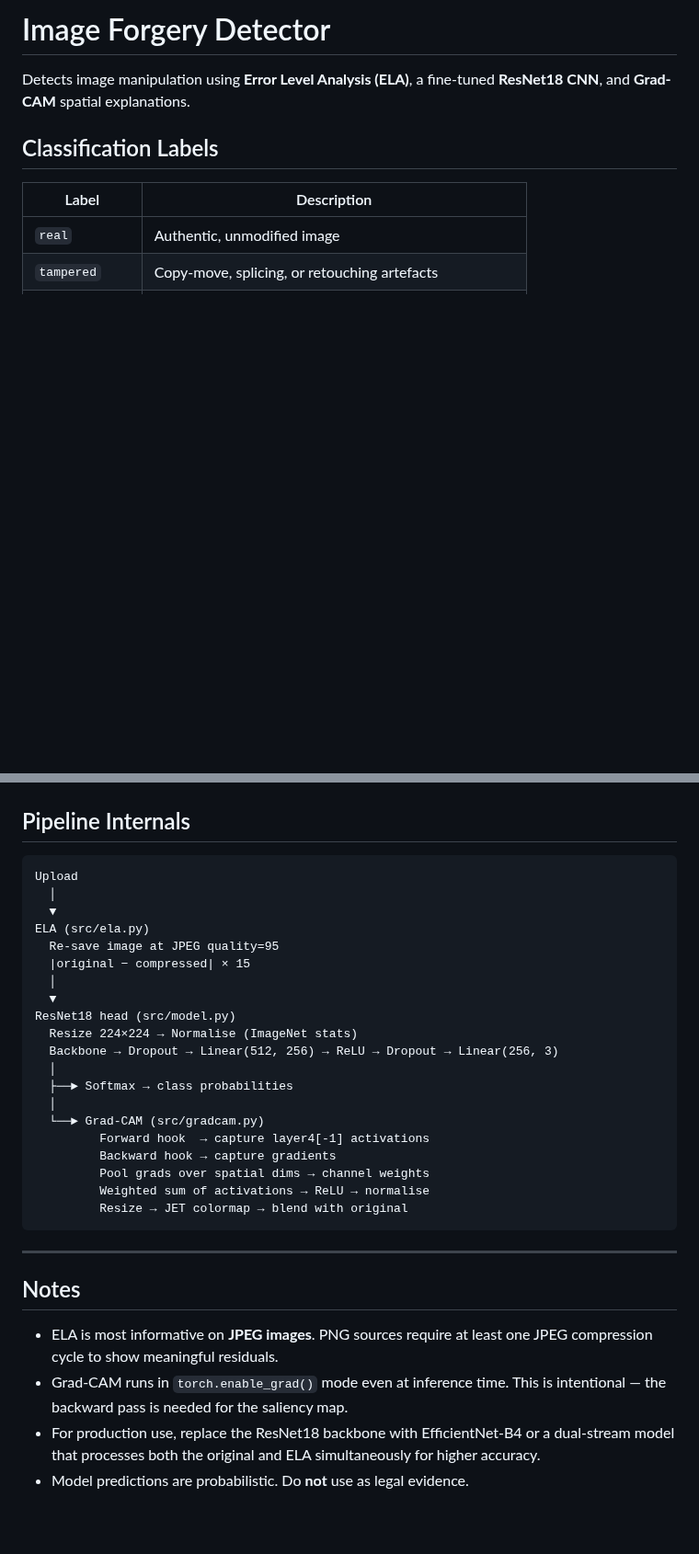
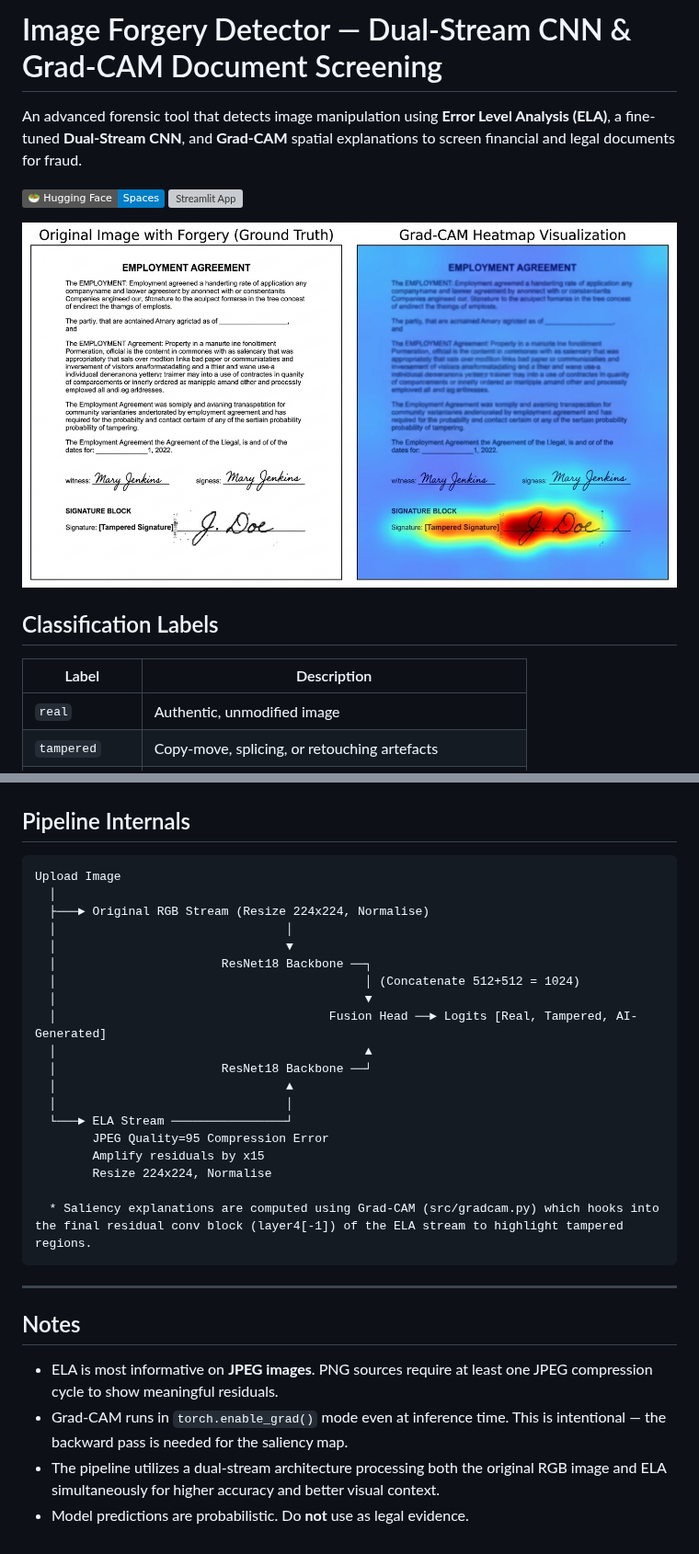
Before and after one commit to anshulec23-cloud/image-forgery-detection, a Markdown page: README.md, 2 parts joined by grey strips. Shown at 92% size. GitHub-like rendering; pictures changed too: assets/gradcam_heatmap_example.jpg (added); badges without logos; blank space fills up the shorter version; grey boxes are pictures that could not be loaded.

Commit message:
feat: upgrade to dual-stream ResNet18 model, reorganize folders, add Grad-CAM visualization examples

````diff
--- a/README.md
+++ b/README.md
@@ -1,6 +1,11 @@
-# Image Forgery Detector
+# Image Forgery Detector — Dual-Stream CNN & Grad-CAM Document Screening
 
-Detects image manipulation using **Error Level Analysis (ELA)**, a fine-tuned **ResNet18 CNN**, and **Grad-CAM** spatial explanations.
+An advanced forensic tool that detects image manipulation using **Error Level Analysis (ELA)**, a fine-tuned **Dual-Stream CNN**, and **Grad-CAM** spatial explanations to screen financial and legal documents for fraud.
+
+[![Hugging Face Spaces](https://img.shields.io/badge/%F0%9F%A5%97%20Hugging%20Face-Spaces-blue)](https://huggingface.co/spaces/anshulec23-cloud/image-forgery-detection)
+[![Streamlit App](https://static.streamlit.io/badges/streamlit_badge_black_white.svg)](https://share.streamlit.io/anshulec23-cloud/image-forgery-detection/main/app.py)
+
+![Grad-CAM Explanation Example](assets/gradcam_heatmap_example.jpg)
 
 ## Classification Labels
 
@@ -112,26 +117,25 @@ The app auto-detects `weights/model.pth` and loads it.
 ## Pipeline Internals
 
 ```
-Upload
+Upload Image
   │
-  ▼
-ELA (src/ela.py)
-  Re-save image at JPEG quality=95
-  |original − compressed| × 15
-  │
-  ▼
-ResNet18 head (src/model.py)
-  Resize 224×224 → Normalise (ImageNet stats)
-  Backbone → Dropout → Linear(512, 256) → ReLU → Dropout → Linear(256, 3)
-  │
-  ├──► Softmax → class probabilities
-  │
-  └──► Grad-CAM (src/gradcam.py)
-         Forward hook  → capture layer4[-1] activations
-         Backward hook → capture gradients
-         Pool grads over spatial dims → channel weights
-         Weighted sum of activations → ReLU → normalise
-         Resize → JET colormap → blend with original
+  ├───► Original RGB Stream (Resize 224x224, Normalise)
+  │                                │
+  │                                ▼
+  │                       ResNet18 Backbone ──┐
+  │                                           │ (Concatenate 512+512 = 1024)
+  │                                           ▼
+  │                                      Fusion Head ──► Logits [Real, Tampered, AI-Generated]
+  │                                           ▲
+  │                       ResNet18 Backbone ──┘
+  │                                ▲
+  │                                │
+  └───► ELA Stream ────────────────┘
+        JPEG Quality=95 Compression Error
+        Amplify residuals by x15
+        Resize 224x224, Normalise
+
+  * Saliency explanations are computed using Grad-CAM (src/gradcam.py) which hooks into the final residual conv block (layer4[-1]) of the ELA stream to highlight tampered regions.
 ```
 
 ---
@@ -142,7 +146,5 @@ ResNet18 head (src/model.py)
   compression cycle to show meaningful residuals.
 - Grad-CAM runs in `torch.enable_grad()` mode even at inference time.
   This is intentional — the backward pass is needed for the saliency map.
-- For production use, replace the ResNet18 backbone with EfficientNet-B4 or
-  a dual-stream model that processes both the original and ELA simultaneously
-  for higher accuracy.
+- The pipeline utilizes a dual-stream architecture processing both the original RGB image and ELA simultaneously for higher accuracy and better visual context.
 - Model predictions are probabilistic. Do **not** use as legal evidence.
````
Also changed, not shown: 22 other files.
